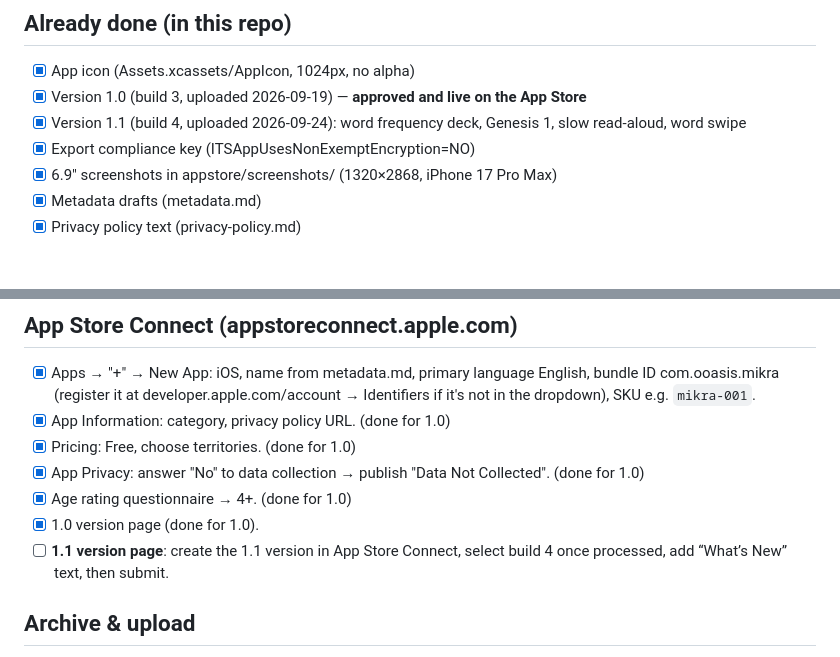
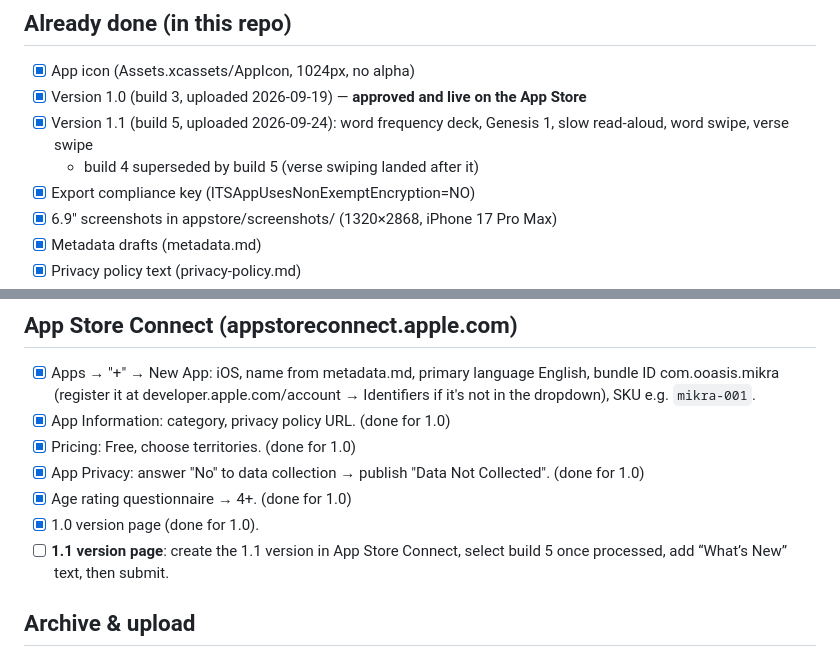
Before and after one commit to ooasis/mikra, a Markdown page: appstore/SUBMISSION.md, 2 parts joined by grey strips. Rendered like a GitHub page; blank space fills up the shorter version.

Commit message:
Record 1.1 build 5 upload

```diff
--- a/appstore/SUBMISSION.md
+++ b/appstore/SUBMISSION.md
@@ -3,7 +3,8 @@
 ## Already done (in this repo)
 - [x] App icon (Assets.xcassets/AppIcon, 1024px, no alpha)
 - [x] Version 1.0 (build 3, uploaded 2026-09-19) — **approved and live on the App Store**
-- [x] Version 1.1 (build 4, uploaded 2026-09-24): word frequency deck, Genesis 1, slow read-aloud, word swipe
+- [x] Version 1.1 (build 5, uploaded 2026-09-24): word frequency deck, Genesis 1, slow read-aloud, word swipe, verse swipe
+  - build 4 superseded by build 5 (verse swiping landed after it)
 - [x] Export compliance key (ITSAppUsesNonExemptEncryption=NO)
 - [x] 6.9" screenshots in appstore/screenshots/ (1320×2868, iPhone 17 Pro Max)
 - [x] Metadata drafts (metadata.md)
@@ -20,7 +21,7 @@
 - [x] App Privacy: answer "No" to data collection → publish "Data Not Collected".  (done for 1.0)
 - [x] Age rating questionnaire → 4+.  (done for 1.0)
 - [x] 1.0 version page (done for 1.0).
-- [ ] **1.1 version page**: create the 1.1 version in App Store Connect, select build 4 once processed, add “What’s New” text, then submit.
+- [ ] **1.1 version page**: create the 1.1 version in App Store Connect, select build 5 once processed, add “What’s New” text, then submit.
 
 ## Archive & upload
 
```
